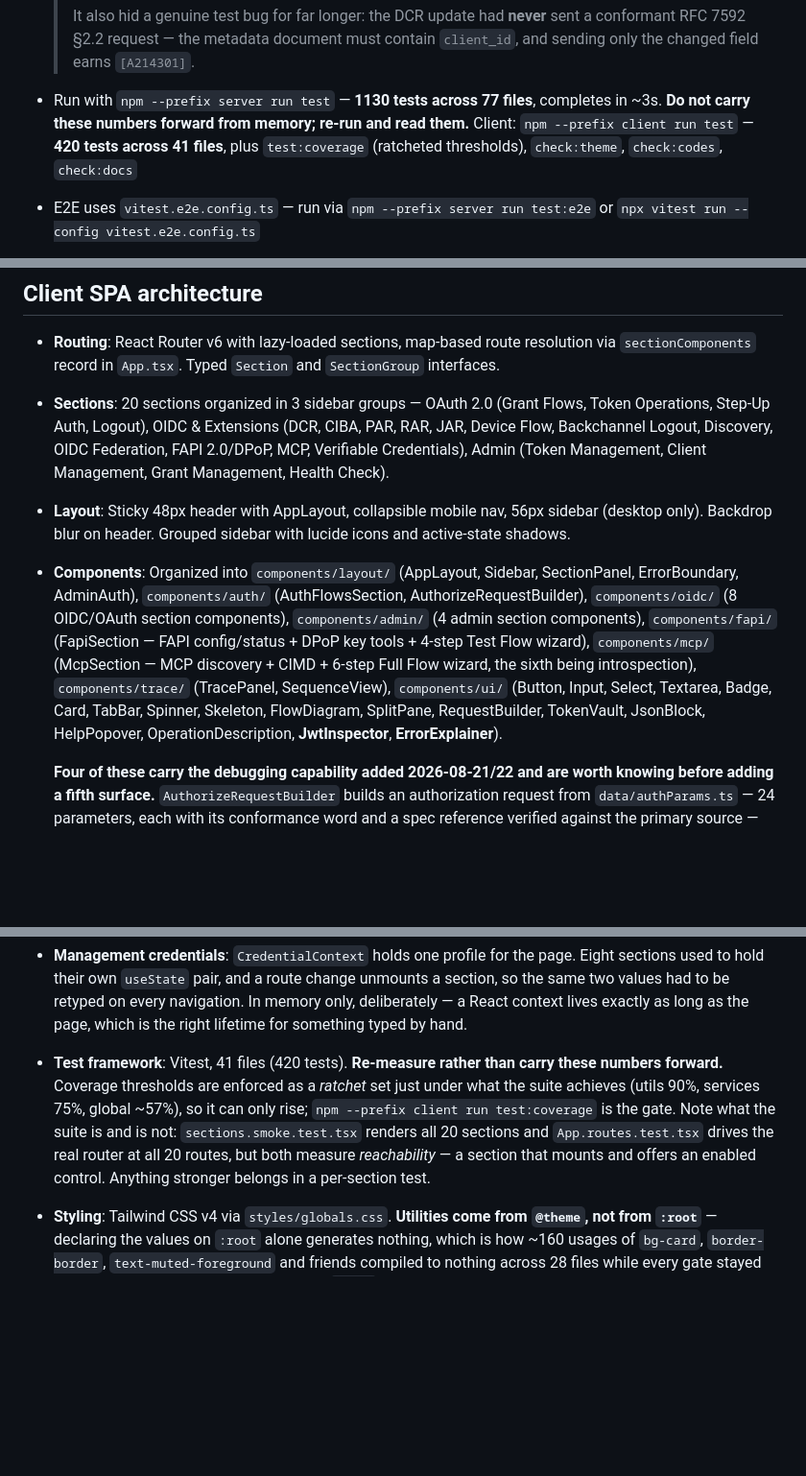
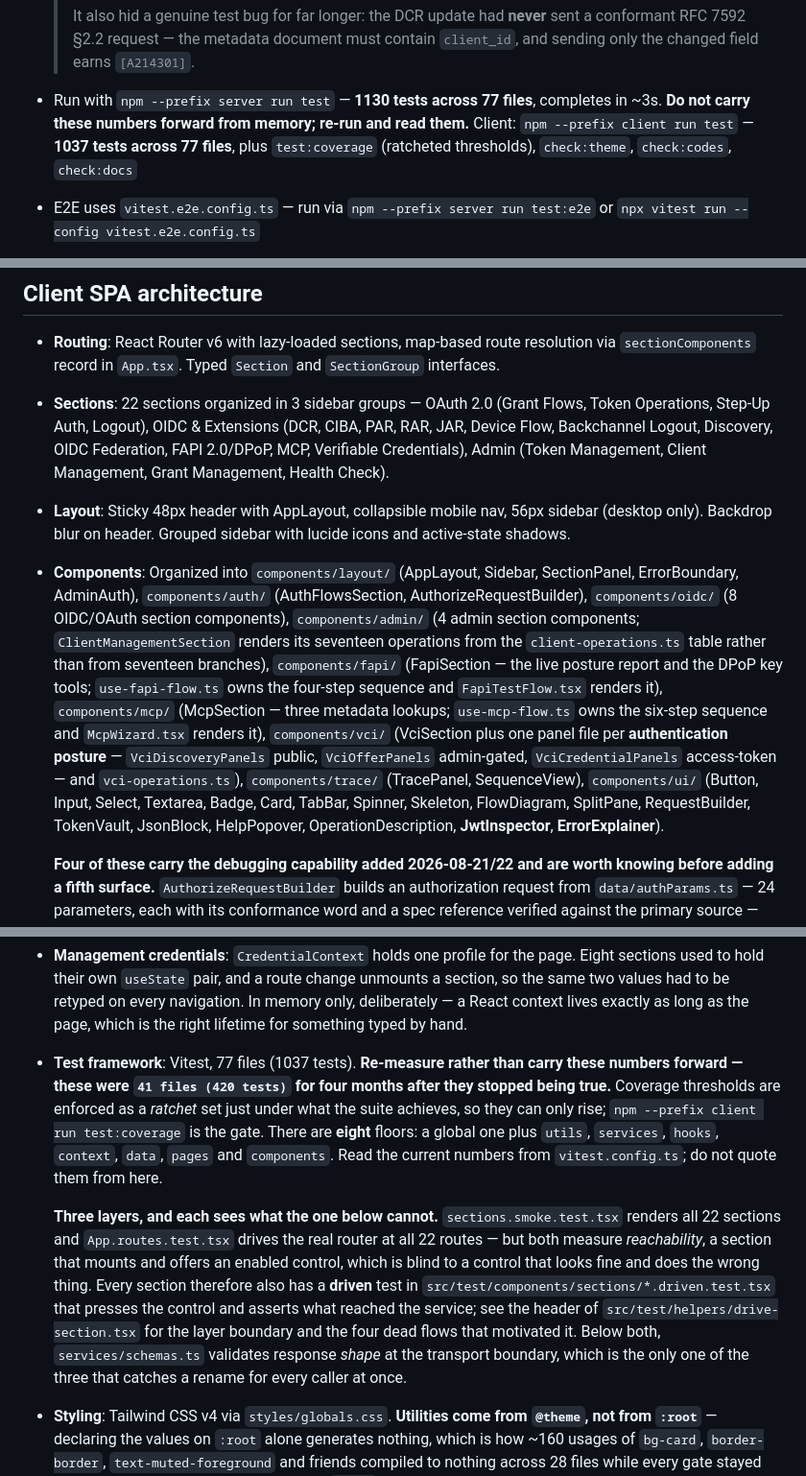
Before and after one commit to blackadi/OAUTH2.0, a Markdown page: AGENTS.md, 3 parts joined by grey strips. Shown at 96% size. Drawn GitHub-style; blank space fills up the shorter version.

Commit message:
docs: correct what this branch made stale in AGENTS.md
Nine claims, each measured against the tree rather than inferred. The sharpest
one was self-inflicted: the test-framework bullet said "Re-measure rather than
carry these numbers forward" while carrying `41 files (420 tests)` — four months
stale, and this branch took it to 1037/77 without updating either of the two
places it appears.

  client tests        420 / 41 files   → 1037 / 77 files (stated twice)
  coverage ratchets   "utils 90%, services 75%, global ~57%"
                      → eight floors now; read vitest.config.ts, do not quote
  sections            20 → 22, which check-client-docs.mjs has been printing on
                      every push while the doc said otherwise
  markdown files      166 → 167
  services inventory  omitted schemas.ts and six others; now complete and
                      script-verified against the directory
  components          named no file created in Phase C

Two sentences were describing gaps that have since been closed rather than being
merely numerically wrong. "Anything stronger belongs in a per-section test" is
now three layers with what each cannot see: reachability (smoke + routes),
behaviour (20 driven tests), and shape (schemas at the transport boundary).

The services list carries its own warning to read the directory instead. An
inventory is the kind of claim that goes stale silently, and this one did.

Co-Authored-By: Claude Opus 5 (1M context) <noreply@anthropic.com>

```diff
--- a/AGENTS.md
+++ b/AGENTS.md
@@ -125,7 +125,7 @@ docker compose up -d prometheus grafana
   > It also hid a genuine test bug for far longer: the DCR update had **never** sent a conformant RFC 7592
   > §2.2 request — the metadata document must contain `client_id`, and sending only the changed field earns
   > `[A214301]`.
-- Run with `npm --prefix server run test` — **1130 tests across 77 files**, completes in ~3s. **Do not carry these numbers forward from memory; re-run and read them.** Client: `npm --prefix client run test` — **420 tests across 41 files**, plus `test:coverage` (ratcheted thresholds), `check:theme`, `check:codes`, `check:docs`
+- Run with `npm --prefix server run test` — **1130 tests across 77 files**, completes in ~3s. **Do not carry these numbers forward from memory; re-run and read them.** Client: `npm --prefix client run test` — **1037 tests across 77 files**, plus `test:coverage` (ratcheted thresholds), `check:theme`, `check:codes`, `check:docs`
 - E2E uses `vitest.e2e.config.ts` — run via `npm --prefix server run test:e2e` or `npx vitest run --config vitest.e2e.config.ts`
 - E2E tests conditionally skip blocks based on env vars: `CID`/`SEC` (confidential), `PUB_CID` (public), `MGMT_CLIENT_ID`/`MGMT_CLIENT_SECRET` (management)
 
@@ -204,9 +204,9 @@ docker compose up -d prometheus grafana
 ## Client SPA architecture
 
 - **Routing**: React Router v6 with lazy-loaded sections, map-based route resolution via `sectionComponents` record in `App.tsx`. Typed `Section` and `SectionGroup` interfaces.
-- **Sections**: 20 sections organized in 3 sidebar groups — OAuth 2.0 (Grant Flows, Token Operations, Step-Up Auth, Logout), OIDC & Extensions (DCR, CIBA, PAR, RAR, JAR, Device Flow, Backchannel Logout, Discovery, OIDC Federation, FAPI 2.0/DPoP, MCP, Verifiable Credentials), Admin (Token Management, Client Management, Grant Management, Health Check).
+- **Sections**: 22 sections organized in 3 sidebar groups — OAuth 2.0 (Grant Flows, Token Operations, Step-Up Auth, Logout), OIDC & Extensions (DCR, CIBA, PAR, RAR, JAR, Device Flow, Backchannel Logout, Discovery, OIDC Federation, FAPI 2.0/DPoP, MCP, Verifiable Credentials), Admin (Token Management, Client Management, Grant Management, Health Check).
 - **Layout**: Sticky 48px header with AppLayout, collapsible mobile nav, 56px sidebar (desktop only). Backdrop blur on header. Grouped sidebar with lucide icons and active-state shadows.
-- **Components**: Organized into `components/layout/` (AppLayout, Sidebar, SectionPanel, ErrorBoundary, AdminAuth), `components/auth/` (AuthFlowsSection, AuthorizeRequestBuilder), `components/oidc/` (8 OIDC/OAuth section components), `components/admin/` (4 admin section components), `components/fapi/` (FapiSection — FAPI config/status + DPoP key tools + 4-step Test Flow wizard), `components/mcp/` (McpSection — MCP discovery + CIMD + 6-step Full Flow wizard, the sixth being introspection), `components/trace/` (TracePanel, SequenceView), `components/ui/` (Button, Input, Select, Textarea, Badge, Card, TabBar, Spinner, Skeleton, FlowDiagram, SplitPane, RequestBuilder, TokenVault, JsonBlock, HelpPopover, OperationDescription, **JwtInspector**, **ErrorExplainer**).
+- **Components**: Organized into `components/layout/` (AppLayout, Sidebar, SectionPanel, ErrorBoundary, AdminAuth), `components/auth/` (AuthFlowsSection, AuthorizeRequestBuilder), `components/oidc/` (8 OIDC/OAuth section components), `components/admin/` (4 admin section components; `ClientManagementSection` renders its seventeen operations from the `client-operations.ts` table rather than from seventeen branches), `components/fapi/` (FapiSection — the live posture report and the DPoP key tools; `use-fapi-flow.ts` owns the four-step sequence and `FapiTestFlow.tsx` renders it), `components/mcp/` (McpSection — three metadata lookups; `use-mcp-flow.ts` owns the six-step sequence and `McpWizard.tsx` renders it), `components/vci/` (VciSection plus one panel file per **authentication posture** — `VciDiscoveryPanels` public, `VciOfferPanels` admin-gated, `VciCredentialPanels` access-token — and `vci-operations.ts`), `components/trace/` (TracePanel, SequenceView), `components/ui/` (Button, Input, Select, Textarea, Badge, Card, TabBar, Spinner, Skeleton, FlowDiagram, SplitPane, RequestBuilder, TokenVault, JsonBlock, HelpPopover, OperationDescription, **JwtInspector**, **ErrorExplainer**).
 
   **Four of these carry the debugging capability added 2026-08-21/22 and are worth knowing before adding a fifth surface.** `AuthorizeRequestBuilder` builds an authorization request from `data/authParams.ts` — 24 parameters, each with its conformance word and a spec reference verified against the primary source — and **the URL it displays is the string it navigates to**, because a separately-assembled preview drifted from the real request. `JwtInspector` decodes *and verifies* against the JWKS (`utils/jwt.ts`, `crypto.subtle`, RS/PS/ES); it starts **unverified** deliberately, since a legible payload is not an authenticated one. `ErrorExplainer` turns an OAuth error code or an Authlete `[Annnnnn]` into cause and fix via `data/errorDocs.ts` — and **never invents one**: the vendor half is generated from `docs/openapi-spec.json` and CI-gated, an unknown code is reported as unknown. `TracePanel`/`SequenceView` render the request trace as a timeline and as a message flow whose every arrow is a captured request.
 - **Server status indicator**: `useServerStatus` hook (in `hooks/`) polls `GET /api/health` every 30s (10s retry on failure, 5s timeout). Color-coded badge in header: green=connected, red=offline, yellow pulse=checking. Hover shows uptime.
@@ -286,7 +286,9 @@ docker compose up -d prometheus grafana
 - **Config**: `config.ts` reads `VITE_*` env vars at build time, provides per-environment overrides via `PROD_CONFIG` + `getApiBaseUrl()`/`getRedirectUri()`. Separate `HEALTH_ENDPOINT` for the live status polling.
 - **Token storage**: `TokenContext` (React Context API) persists tokens in `sessionStorage`. TokenVault in sidebar displays/copies/inspects stored tokens. Cleared on explicit action or tab close. **It also exposes `isDpopBound`** (from `token_type`, compared case-insensitively per RFC 9110 §11.1), and every protected-resource call reads it: a sender-constrained token must be presented with the `DPoP` scheme and a proof, and Authlete refuses the bearer downgrade with `[A089311]` at UserInfo and `[A281305]` at `/gm`. Presenting `Bearer` unconditionally is what made the headline flow produce a token half the app could not use.
 - **Management credentials**: `CredentialContext` holds one profile for the page. Eight sections used to hold their own `useState` pair, and a route change unmounts a section, so the same two values had to be retyped on every navigation. In memory only, deliberately — a React context lives exactly as long as the page, which is the right lifetime for something typed by hand.
-- **Test framework**: Vitest, 41 files (420 tests). **Re-measure rather than carry these numbers forward.** Coverage thresholds are enforced as a *ratchet* set just under what the suite achieves (utils 90%, services 75%, global ~57%), so it can only rise; `npm --prefix client run test:coverage` is the gate. Note what the suite is and is not: `sections.smoke.test.tsx` renders all 20 sections and `App.routes.test.tsx` drives the real router at all 20 routes, but both measure *reachability* — a section that mounts and offers an enabled control. Anything stronger belongs in a per-section test.
+- **Test framework**: Vitest, 77 files (1037 tests). **Re-measure rather than carry these numbers forward — these were `41 files (420 tests)` for four months after they stopped being true.** Coverage thresholds are enforced as a *ratchet* set just under what the suite achieves, so they can only rise; `npm --prefix client run test:coverage` is the gate. There are **eight** floors: a global one plus `utils`, `services`, `hooks`, `context`, `data`, `pages` and `components`. Read the current numbers from `vitest.config.ts`; do not quote them from here.
+
+  **Three layers, and each sees what the one below cannot.** `sections.smoke.test.tsx` renders all 22 sections and `App.routes.test.tsx` drives the real router at all 22 routes — but both measure *reachability*, a section that mounts and offers an enabled control, which is blind to a control that looks fine and does the wrong thing. Every section therefore also has a **driven** test in `src/test/components/sections/*.driven.test.tsx` that presses the control and asserts what reached the service; see the header of `src/test/helpers/drive-section.tsx` for the layer boundary and the four dead flows that motivated it. Below both, `services/schemas.ts` validates response *shape* at the transport boundary, which is the only one of the three that catches a rename for every caller at once.
 - **Styling**: Tailwind CSS v4 via `styles/globals.css`. **Utilities come from `@theme`, not from `:root`** — declaring the values on `:root` alone generates nothing, which is how ~160 usages of `bg-card`, `border-border`, `text-muted-foreground` and friends compiled to nothing across 28 files while every gate stayed green. Two complete palettes, dark-first: `:root` is dark, a media query serves a system light preference, and `[data-theme]` lets the header toggle win in both directions. Inter + JetBrains Mono, custom scrollbar, grid background utility.
 
   **Accent colours are semantic tokens, not shades, and that is not cosmetic.** `text-accent-text`,
```
Also changed, not shown: other parts of AGENTS.md (+2 -2 lines).
